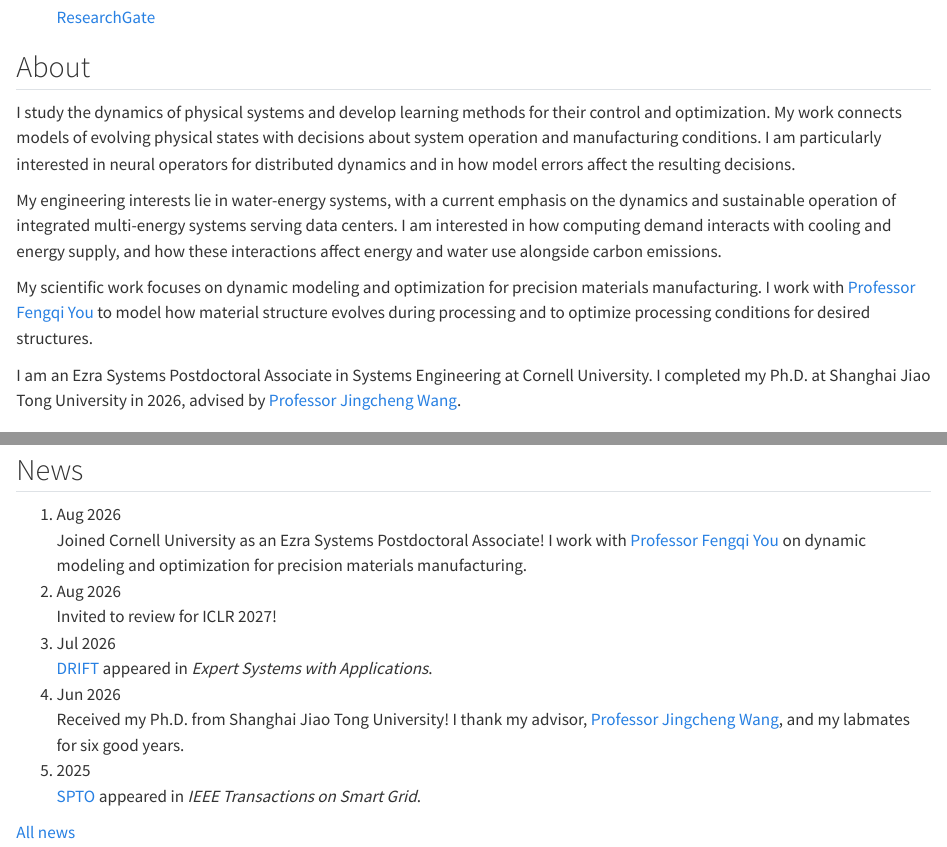
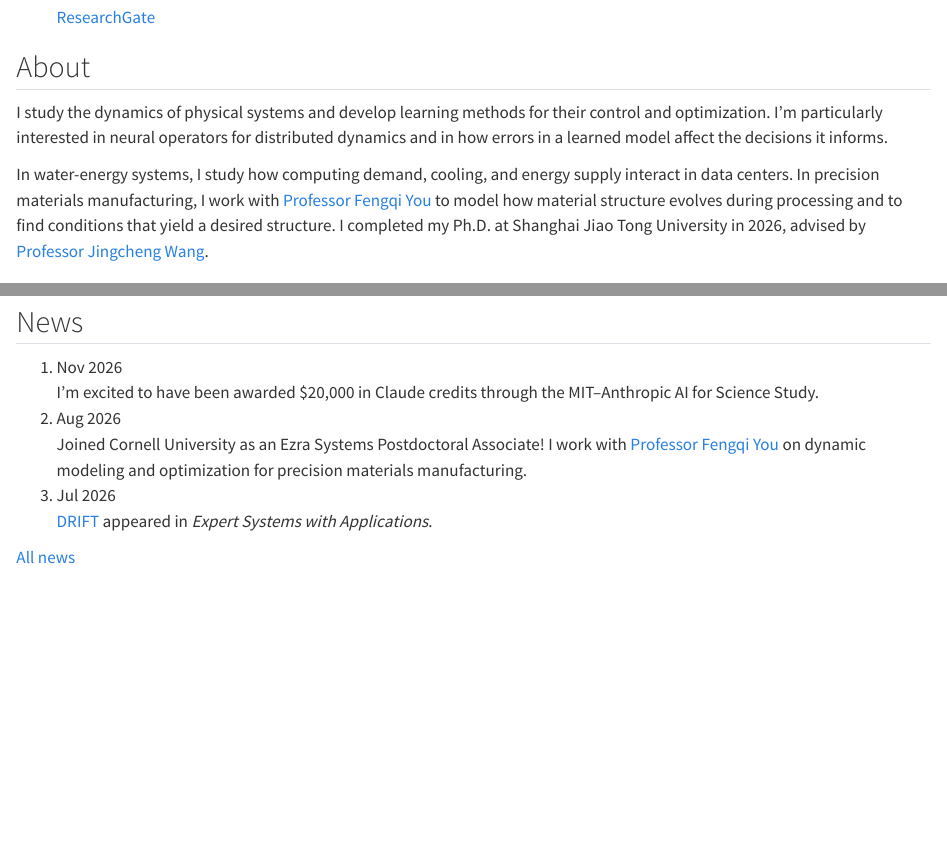
Before and after one commit to ShunyuWu-Shaun/ShunyuWu-Shaun.github.io, a Quarto document (index.qmd): the page in a window 1100 px wide, from 5040 px down, and a second part further down, joined at a grey line. Rendered offline with R 4.5, knitr and Pandoc in place of Quarto, with nearby package versions.

Commit message:
Add Claude credits news and streamline homepage

```diff
--- a/_quarto.yml
+++ b/_quarto.yml
@@ -70,7 +70,7 @@ website:
   page-footer:
     border: true
     left: "© 2026 Shunyu Wu"
-    right: "Learning physical dynamics for control and optimization · Updated 18 October 2026"
+    right: "Learning physical dynamics for control and optimization · Updated 5 November 2026"
 
 format:
   html:
--- a/index.qmd
+++ b/index.qmd
@@ -90,10 +90,8 @@ body-classes: home-page
   <div class="main">
     <section class="home-section" id="about" aria-labelledby="about-title">
       <h2 class="section__title" id="about-title">About</h2>
-      <p>I study the dynamics of physical systems and develop learning methods for their control and optimization. My work connects models of evolving physical states with decisions about system operation and manufacturing conditions. I am particularly interested in neural operators for distributed dynamics and in how model errors affect the resulting decisions.</p>
-      <p>My engineering interests lie in water-energy systems, with a current emphasis on the dynamics and sustainable operation of integrated multi-energy systems serving data centers. I am interested in how computing demand interacts with cooling and energy supply, and how these interactions affect energy and water use alongside carbon emissions.</p>
-      <p>My scientific work focuses on dynamic modeling and optimization for precision materials manufacturing. I work with <a href="https://www.peese.org/professor/">Professor Fengqi You</a> to model how material structure evolves during processing and to optimize processing conditions for desired structures.</p>
-      <p>I am an Ezra Systems Postdoctoral Associate in Systems Engineering at Cornell University. I completed my Ph.D. at Shanghai Jiao Tong University in 2026, advised by <a href="https://ieeexplore.ieee.org/author/37280547200">Professor Jingcheng Wang</a>.</p>
+      <p>I study the dynamics of physical systems and develop learning methods for their control and optimization. I’m particularly interested in neural operators for distributed dynamics and in how errors in a learned model affect the decisions it informs.</p>
+      <p>In water-energy systems, I study how computing demand, cooling, and energy supply interact in data centers. In precision materials manufacturing, I work with <a href="https://www.peese.org/professor/">Professor Fengqi You</a> to model how material structure evolves during processing and to find conditions that yield a desired structure. I completed my Ph.D. at Shanghai Jiao Tong University in 2026, advised by <a href="https://ieeexplore.ieee.org/author/37280547200">Professor Jingcheng Wang</a>.</p>
     </section>
 
     <section class="home-section" id="research" aria-labelledby="research-title">
@@ -109,11 +107,9 @@ body-classes: home-page
     <section class="home-section" id="news" aria-labelledby="news-title">
       <h2 class="section__title" id="news-title">News</h2>
       <ol class="news-list">
+        <li><time datetime="2026-11">Nov 2026</time><div>I’m excited to have been awarded $20,000 in Claude credits through the MIT–Anthropic AI for Science Study.</div></li>
         <li><time datetime="2026-08">Aug 2026</time><div>Joined Cornell University as an Ezra Systems Postdoctoral Associate! I work with <a href="https://www.peese.org/professor/">Professor Fengqi You</a> on dynamic modeling and optimization for precision materials manufacturing.</div></li>
-        <li><time datetime="2026-08">Aug 2026</time><div>Invited to review for ICLR 2027!</div></li>
         <li><time datetime="2026-07">Jul 2026</time><div><a href="https://doi.org/10.1016/j.eswa.2026.133261">DRIFT</a> appeared in <em>Expert Systems with Applications</em>.</div></li>
-        <li><time datetime="2026-06">Jun 2026</time><div>Received my Ph.D. from Shanghai Jiao Tong University! I thank my advisor, <a href="https://ieeexplore.ieee.org/author/37280547200">Professor Jingcheng Wang</a>, and my labmates for six good years.</div></li>
-        <li><time datetime="2025">2025</time><div><a href="https://doi.org/10.1109/TSG.2025.3601238">SPTO</a> appeared in <em>IEEE Transactions on Smart Grid</em>.</div></li>
       </ol>
       <p class="section__more"><a href="/news/">All news</a></p>
     </section>
```
Also changed, not shown: news/index.qmd (+4 -0 lines).
